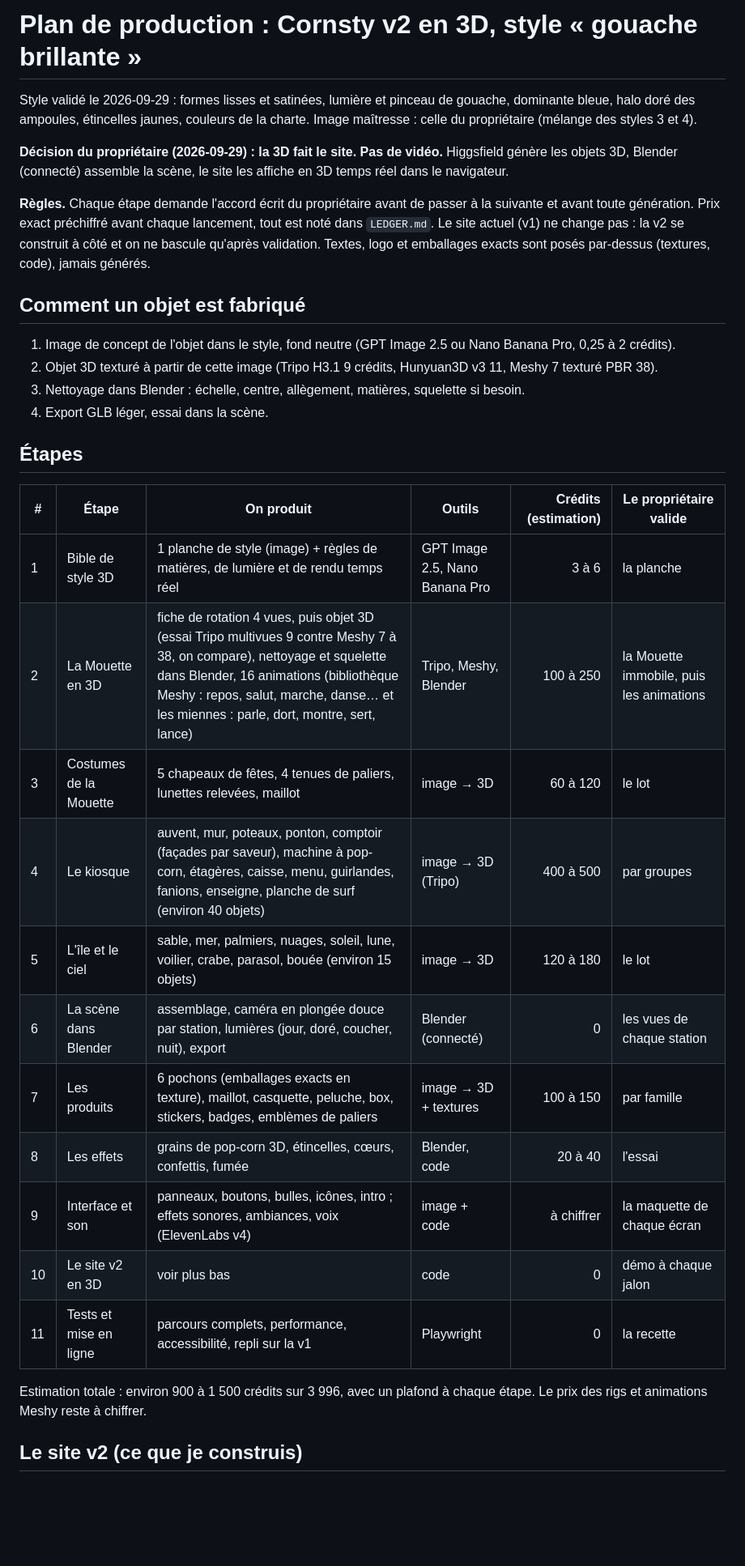
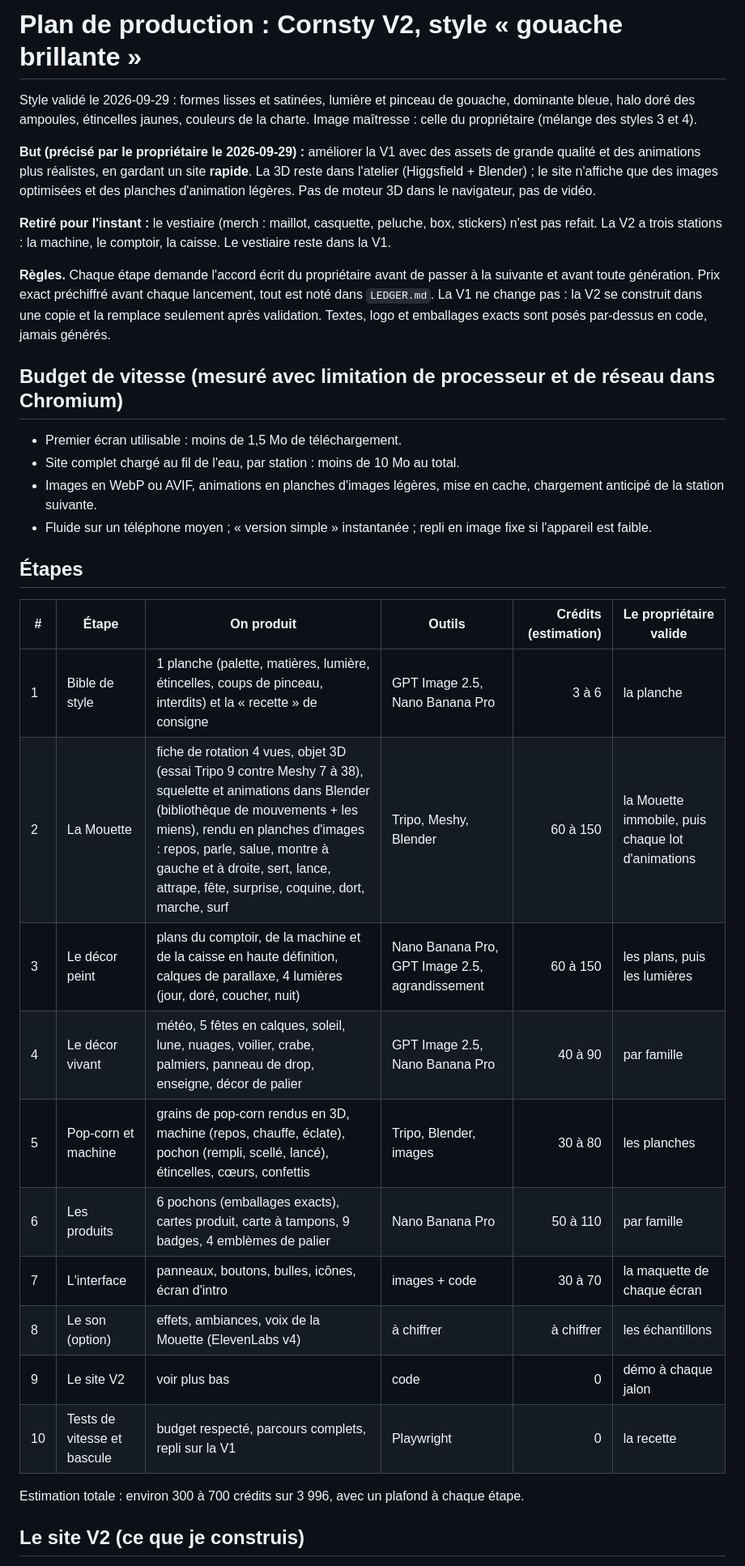
Before and after one commit to Salahsr01/clonage, a Markdown page: cornsty-v1/art/PLAN.md, the part around one of its changes. Shown at 81% size. Drawn GitHub-style; blank space fills up the shorter version.

Commit message:
docs(cornsty-v1): refocus the v2 plan on speed and better assets
3D stays in the workshop (Higgsfield + Blender), the site serves optimized
images and light animation sheets, the merch station is dropped for now, and a
speed budget is added.

Co-Authored-By: Claude Sonnet 5.5 <noreply@anthropic.com>
Claude-Session: https://claude.ai/code/session_017N2A6VkGYtsSdpgHK5hd2u

```diff
--- a/cornsty-v1/art/PLAN.md
+++ b/cornsty-v1/art/PLAN.md
@@ -1,35 +1,36 @@
-# Plan de production : Cornsty v2 en 3D, style « gouache brillante »
+# Plan de production : Cornsty V2, style « gouache brillante »
 
 Style validé le 2026-09-29 : formes lisses et satinées, lumière et pinceau de gouache, dominante bleue, halo doré des ampoules, étincelles jaunes, couleurs de la charte. Image maîtresse : celle du propriétaire (mélange des styles 3 et 4).
 
-**Décision du propriétaire (2026-09-29) : la 3D fait le site. Pas de vidéo.** Higgsfield génère les objets 3D, Blender (connecté) assemble la scène, le site les affiche en 3D temps réel dans le navigateur.
+**But (précisé par le propriétaire le 2026-09-29) :** améliorer la V1 avec des assets de grande qualité et des animations plus réalistes, en gardant un site **rapide**. La 3D reste dans l'atelier (Higgsfield + Blender) ; le site n'affiche que des images optimisées et des planches d'animation légères. Pas de moteur 3D dans le navigateur, pas de vidéo.
 
-**Règles.** Chaque étape demande l'accord écrit du propriétaire avant de passer à la suivante et avant toute génération. Prix exact préchiffré avant chaque lancement, tout est noté dans `LEDGER.md`. Le site actuel (v1) ne change pas : la v2 se construit à côté et on ne bascule qu'après validation. Textes, logo et emballages exacts sont posés par-dessus (textures, code), jamais générés.
+**Retiré pour l'instant :** le vestiaire (merch : maillot, casquette, peluche, box, stickers) n'est pas refait. La V2 a trois stations : la machine, le comptoir, la caisse. Le vestiaire reste dans la V1.
 
-## Comment un objet est fabriqué
+**Règles.** Chaque étape demande l'accord écrit du propriétaire avant de passer à la suivante et avant toute génération. Prix exact préchiffré avant chaque lancement, tout est noté dans `LEDGER.md`. La V1 ne change pas : la V2 se construit dans une copie et la remplace seulement après validation. Textes, logo et emballages exacts sont posés par-dessus en code, jamais générés.
 
-1. Image de concept de l'objet dans le style, fond neutre (GPT Image 2.5 ou Nano Banana Pro, 0,25 à 2 crédits).
-2. Objet 3D texturé à partir de cette image (Tripo H3.1 9 crédits, Hunyuan3D v3 11, Meshy 7 texturé PBR 38).
-3. Nettoyage dans Blender : échelle, centre, allègement, matières, squelette si besoin.
-4. Export GLB léger, essai dans la scène.
+## Budget de vitesse (mesuré avec limitation de processeur et de réseau dans Chromium)
+
+- Premier écran utilisable : moins de 1,5 Mo de téléchargement.
+- Site complet chargé au fil de l'eau, par station : moins de 10 Mo au total.
+- Images en WebP ou AVIF, animations en planches d'images légères, mise en cache, chargement anticipé de la station suivante.
+- Fluide sur un téléphone moyen ; « version simple » instantanée ; repli en image fixe si l'appareil est faible.
 
 ## Étapes
 
 | # | Étape | On produit | Outils | Crédits (estimation) | Le propriétaire valide |
 |---|---|---|---|---:|---|
-| 1 | Bible de style 3D | 1 planche de style (image) + règles de matières, de lumière et de rendu temps réel | GPT Image 2.5, Nano Banana Pro | 3 à 6 | la planche |
-| 2 | La Mouette en 3D | fiche de rotation 4 vues, puis objet 3D (essai Tripo multivues 9 contre Meshy 7 à 38, on compare), nettoyage et squelette dans Blender, 16 animations (bibliothèque Meshy : repos, salut, marche, danse… et les miennes : parle, dort, montre, sert, lance) | Tripo, Meshy, Blender | 100 à 250 | la Mouette immobile, puis les animations |
-| 3 | Costumes de la Mouette | 5 chapeaux de fêtes, 4 tenues de paliers, lunettes relevées, maillot | image → 3D | 60 à 120 | le lot |
-| 4 | Le kiosque | auvent, mur, poteaux, ponton, comptoir (façades par saveur), machine à pop-corn, étagères, caisse, menu, guirlandes, fanions, enseigne, planche de surf (environ 40 objets) | image → 3D (Tripo) | 400 à 500 | par groupes |
-| 5 | L'île et le ciel | sable, mer, palmiers, nuages, soleil, lune, voilier, crabe, parasol, bouée (environ 15 objets) | image → 3D | 120 à 180 | le lot |
-| 6 | La scène dans Blender | assemblage, caméra en plongée douce par station, lumières (jour, doré, coucher, nuit), export | Blender (connecté) | 0 | les vues de chaque station |
-| 7 | Les produits | 6 pochons (emballages exacts en texture), maillot, casquette, peluche, box, stickers, badges, emblèmes de paliers | image → 3D + textures | 100 à 150 | par famille |
-| 8 | Les effets | grains de pop-corn 3D, étincelles, cœurs, confettis, fumée | Blender, code | 20 à 40 | l'essai |
-| 9 | Interface et son | panneaux, boutons, bulles, icônes, intro ; effets sonores, ambiances, voix (ElevenLabs v4) | image + code | à chiffrer | la maquette de chaque écran |
-| 10 | Le site v2 en 3D | voir plus bas | code | 0 | démo à chaque jalon |
-| 11 | Tests et mise en ligne | parcours complets, performance, accessibilité, repli sur la v1 | Playwright | 0 | la recette |
+| 1 | Bible de style | 1 planche (palette, matières, lumière, étincelles, coups de pinceau, interdits) et la « recette » de consigne | GPT Image 2.5, Nano Banana Pro | 3 à 6 | la planche |
+| 2 | La Mouette | fiche de rotation 4 vues, objet 3D (essai Tripo 9 contre Meshy 7 à 38), squelette et animations dans Blender (bibliothèque de mouvements + les miens), rendu en planches d'images : repos, parle, salue, montre à gauche et à droite, sert, lance, attrape, fête, surprise, coquine, dort, marche, surf | Tripo, Meshy, Blender | 60 à 150 | la Mouette immobile, puis chaque lot d'animations |
+| 3 | Le décor peint | plans du comptoir, de la machine et de la caisse en haute définition, calques de parallaxe, 4 lumières (jour, doré, coucher, nuit) | Nano Banana Pro, GPT Image 2.5, agrandissement | 60 à 150 | les plans, puis les lumières |
+| 4 | Le décor vivant | météo, 5 fêtes en calques, soleil, lune, nuages, voilier, crabe, palmiers, panneau de drop, enseigne, décor de palier | GPT Image 2.5, Nano Banana Pro | 40 à 90 | par famille |
+| 5 | Pop-corn et machine | grains de pop-corn rendus en 3D, machine (repos, chauffe, éclate), pochon (rempli, scellé, lancé), étincelles, cœurs, confettis | Tripo, Blender, images | 30 à 80 | les planches |
+| 6 | Les produits | 6 pochons (emballages exacts), cartes produit, carte à tampons, 9 badges, 4 emblèmes de palier | Nano Banana Pro | 50 à 110 | par famille |
+| 7 | L'interface | panneaux, boutons, bulles, icônes, écran d'intro | images + code | 30 à 70 | la maquette de chaque écran |
+| 8 | Le son (option) | effets, ambiances, voix de la Mouette (ElevenLabs v4) | à chiffrer | à chiffrer | les échantillons |
+| 9 | Le site V2 | voir plus bas | code | 0 | démo à chaque jalon |
+| 10 | Tests de vitesse et bascule | budget respecté, parcours complets, repli sur la V1 | Playwright | 0 | la recette |
 
-Estimation totale : environ 900 à 1 500 crédits sur 3 996, avec un plafond à chaque étape. Le prix des rigs et animations Meshy reste à chiffrer.
+Estimation totale : environ 300 à 700 crédits sur 3 996, avec un plafond à chaque étape.
 
-## Le site v2 (ce que je construis)
+## Le site V2 (ce que je construis)
 
```
Also changed, not shown: other parts of cornsty-v1/art/PLAN.md (+12 -15 lines).
